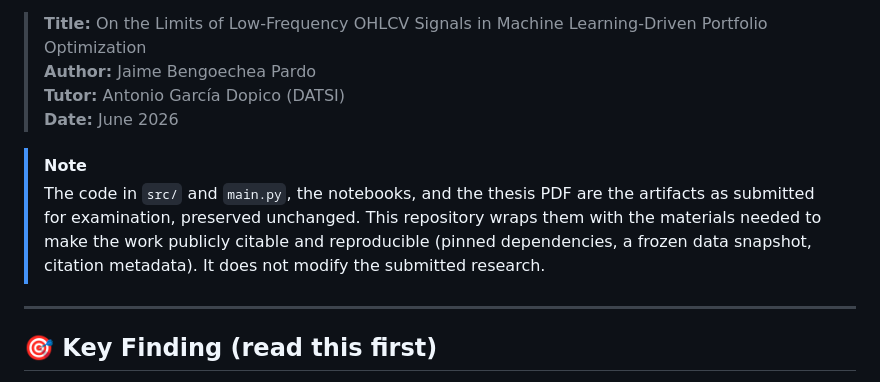
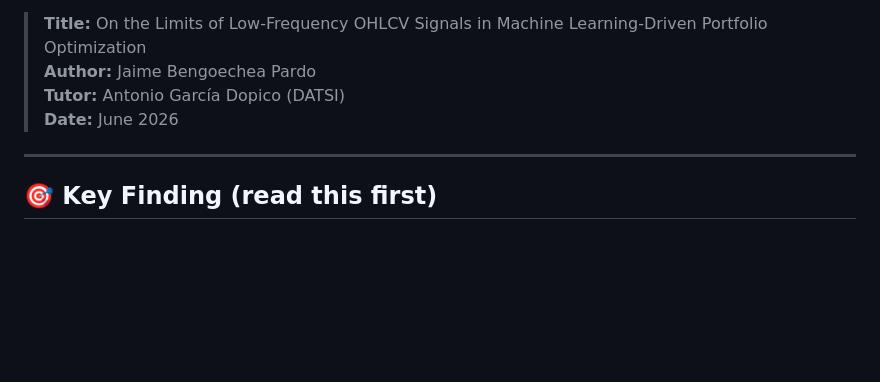
Before and after one commit to jaimebeng/TFG, a Markdown page: README.md, the part around the change. GitHub-like rendering; blank space fills up the shorter version.

```diff
--- a/README.md
+++ b/README.md
@@ -11,9 +11,6 @@ This repository contains the complete source code and reproducible empirical fra
 > **Author:** Jaime Bengoechea Pardo
 > **Tutor:** Antonio García Dopico (DATSI)
 > **Date:** June 2026
-
-> [!NOTE]
-> The code in `src/` and `main.py`, the notebooks, and the thesis PDF are the artifacts as submitted for examination, preserved unchanged. This repository wraps them with the materials needed to make the work publicly citable and reproducible (pinned dependencies, a frozen data snapshot, citation metadata). It does not modify the submitted research.
 
 ---
 
```
